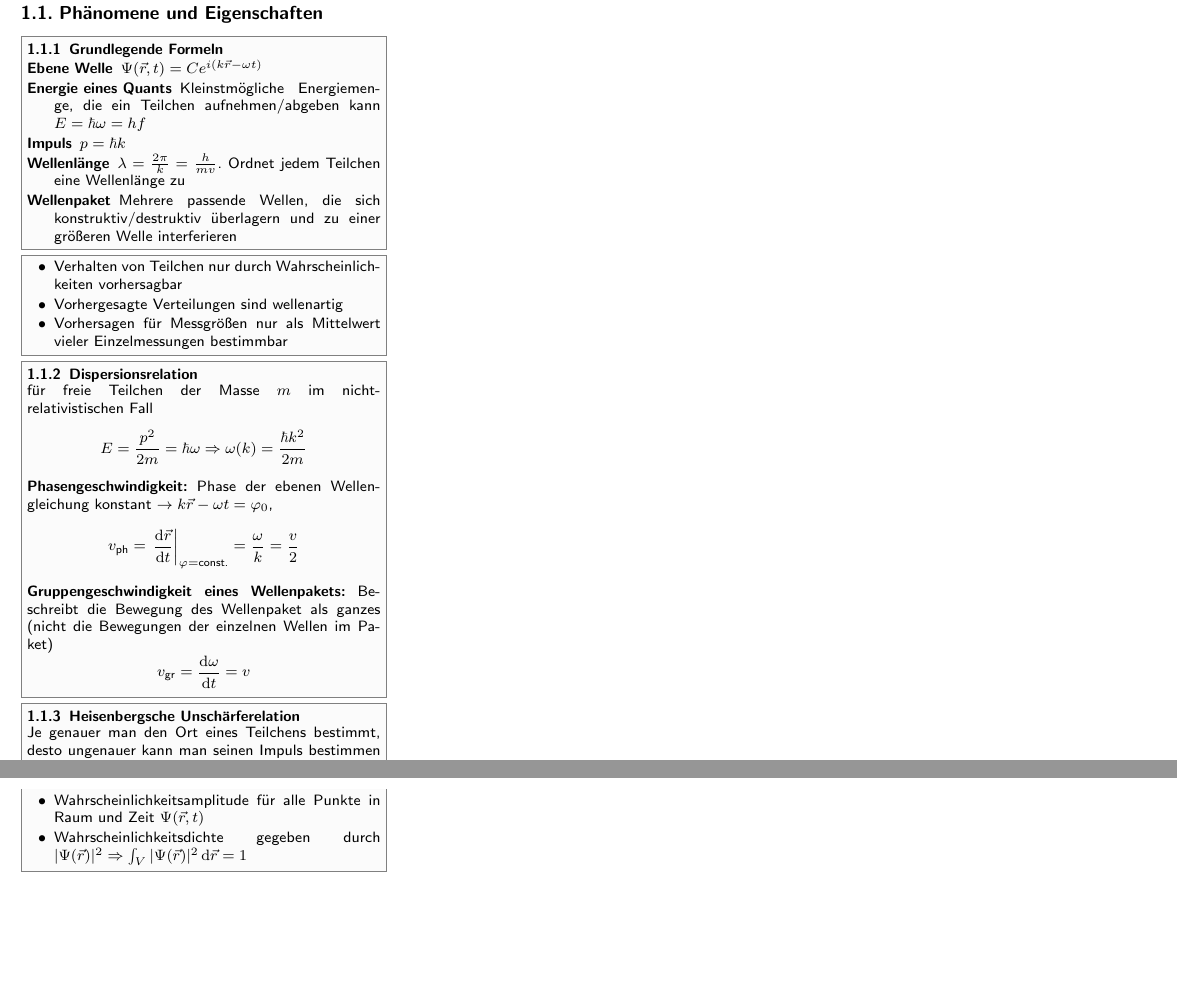
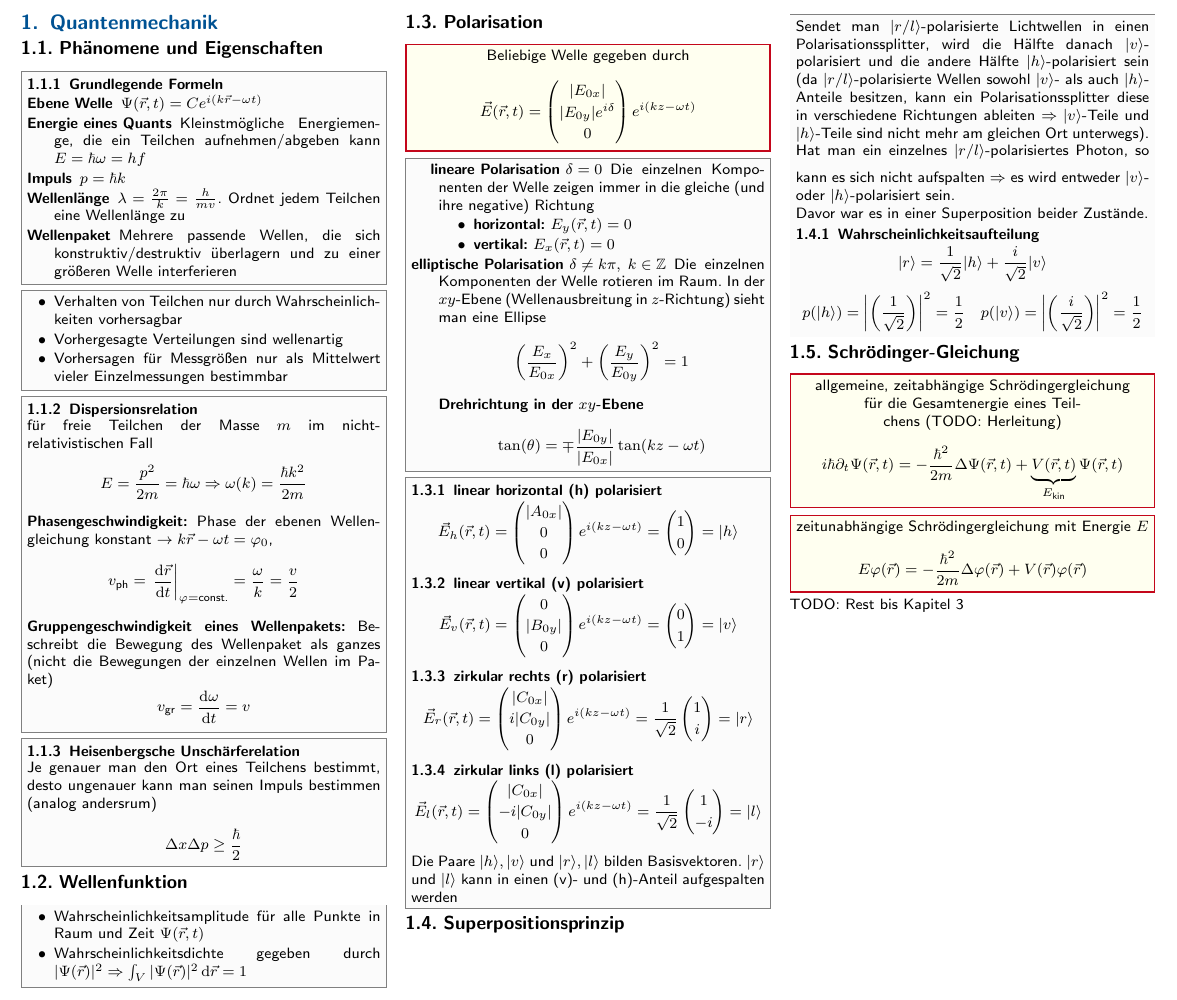
Before and after one commit to CAt0mIcS/3rd-Semester-Cheat-Sheets, a LaTeX document (Festkörper- Halbleiter- und Bauelementephysik/Festkörper- Halbleiter- und Bauelementephysik.tex, which reads Festkörper- Halbleiter- und Bauelementephysik/src/Quantenmechanik.tex): two parts of the page before the commit and part of the page after it, the two joined at a grey line, cut at the place of the change, the shorter picture padded with empty space. The pictures show the PDF file Festkörper- Halbleiter- und Bauelementephysik/Festkörper- Halbleiter- und Bauelementephysik.pdf that the author committed with the source.

Commit message:
Quantenmechanik 2

```diff
--- a/Festkörper- Halbleiter- und Bauelementephysik/src/Quantenmechanik.tex
+++ b/Festkörper- Halbleiter- und Bauelementephysik/src/Quantenmechanik.tex
@@ -51,3 +51,79 @@
         \item Wahrscheinlichkeitsdichte gegeben durch $|\Psi(\vec r)|^2 \Rightarrow \int_V |\Psi(\vec r)|^2 \diff \vec r = 1$
     \end{itemize}
 \end{sectionbox}
+
+\subsection{Polarisation}
+\begin{emphbox}
+    Beliebige Welle gegeben durch
+    \begin{equation*}
+        \vec E(\vec r, t) = \begin{pmatrix}
+            |E_{0x}| \\ |E_{0y}|e^{i\delta} \\ 0
+        \end{pmatrix}e^{i(kz-\omega t)}
+    \end{equation*}
+\end{emphbox}
+\begin{sectionbox}
+    % https://w.sharetechnote.com/html/WebProgramming/Websim_EMPolarization.html
+    \begin{description}
+        \item[lineare Polarisation $\delta = 0$] Die einzelnen Komponenten der Welle zeigen immer in die gleiche (und ihre negative) Richtung
+              \begin{itemize}
+                  \item \textbf{horizontal:} $E_y(\vec r, t)=0$
+                  \item \textbf{vertikal:} $E_x(\vec r, t)=0$
+              \end{itemize}
+        \item[elliptische Polarisation $\delta \ne k\pi, \; k \in \mathbb Z$] Die einzelnen Komponenten der Welle rotieren im Raum. In der $xy$-Ebene (Wellenausbreitung in $z$-Richtung) sieht man eine Ellipse
+              \begin{equation*}
+                  \left(\frac{E_x}{E_{0x}}\right)^2 + \left(\frac{E_y}{E_{0y}}\right)^2 = 1
+              \end{equation*}
+              \textbf{Drehrichtung in der $xy$-Ebene}
+              \begin{equation*}
+                  \tan(\theta)=\mp\frac{|E_{0y}|}{|E_{0x}|}\tan(kz-\omega t)
+              \end{equation*}
+    \end{description}
+\end{sectionbox}
+
+\begin{sectionbox}
+    \subsubsection{linear horizontal (h) polarisiert}
+
+    \begin{equation*}
+        \vec E_h(\vec r, t) = \begin{pmatrix}
+            |A_{0x}| \\ 0 \\ 0
+        \end{pmatrix}e^{i(kz-\omega t)}=\begin{pmatrix}
+            1 \\ 0
+        \end{pmatrix} = |h\rangle
+    \end{equation*}
+    \subsubsection{linear vertikal (v) polarisiert}
+    \begin{equation*}
+        \vec E_v(\vec r, t) = \begin{pmatrix}
+            0 \\ |B_{0y}| \\ 0
+        \end{pmatrix}e^{i(kz-\omega t)}=\begin{pmatrix}
+            0 \\ 1
+        \end{pmatrix} = |v\rangle
+    \end{equation*}
+    \subsubsection{zirkular rechts (r) polarisiert}
+    \begin{equation*}
+        \vec E_r(\vec r, t) = \begin{pmatrix}
+            |C_{0x}| \\ i|C_{0y}| \\ 0
+        \end{pmatrix}e^{i(kz-\omega t)}=\frac{1}{\sqrt 2}\begin{pmatrix}
+            1 \\ i
+        \end{pmatrix} = |r\rangle
+    \end{equation*}
+    \subsubsection{zirkular links (l) polarisiert}
+    \begin{equation*}
+        \vec E_l(\vec r, t) = \begin{pmatrix}
+            |C_{0x}| \\ -i|C_{0y}| \\ 0
+        \end{pmatrix}e^{i(kz-\omega t)}=\frac{1}{\sqrt 2}\begin{pmatrix}
+            1 \\ -i
+        \end{pmatrix} = |l\rangle
+    \end{equation*}
+
+    Die Paare $|h\rangle, |v\rangle$ und $|r\rangle, |l\rangle$ bilden Basisvektoren. $|r\rangle$ und $|l\rangle$ kann in einen (v)- und (h)-Anteil aufgespalten werden
+\end{sectionbox}
+
+\subsection{Superpositionsprinzip}
+\begin{sectionbox}
+    Sendet man $|r/l\rangle$-polarisierte Lichtwellen in einen Polarisationssplitter, wird die Hälfte danach $|v\rangle$-polarisiert und die andere Hälfte $|h\rangle$-polarisiert sein (da $|r/l\rangle$-polarisierte Wellen sowohl $|v\rangle$- als auch $|h\rangle$-Anteile besitzen, kann ein Polarisationssplitter diese in verschiedene Richtungen ableiten $\Rightarrow |v\rangle$-Teile und $|h\rangle$-Teile sind nicht mehr am gleichen Ort unterwegs). \\
+    Hat man ein einzelnes $|r/l\rangle$-polarisiertes Photon, so kann es sich nicht aufspalten $\Rightarrow$ es wird entweder $|v\rangle$-oder $|h\rangle$-polarisiert sein. \\
+    Davor war es in einer Superposition beider Zustände.
+
+    \subsubsection{Wahrscheinlichkeitsaufteilung}
+    \begin{equation*}
+        |r\rangle = \frac{1}{\sqrt 2}|h\rangle + \frac{i}{\sqrt 2}|v\rangle
@@ -53,0 +137,16 @@
+\subsection{Schrödinger-Gleichung}
+\begin{emphbox}
+    allgemeine, zeitabhängige Schrödingergleichung für die Gesamtenergie eines Teilchens (TODO: Herleitung)
+    \begin{equation*}
+        i\hbar\partial_t \Psi(\vec r, t)=-\frac{\hbar^2}{2m}\Delta\Psi(\vec r, t) + \underbrace{V(\vec r, t)}_{E_{\ir kin}}\Psi(\vec r, t)
+    \end{equation*}
+\end{emphbox}
+
+\begin{emphbox}
+    zeitunabhängige Schrödingergleichung mit Energie $E$
+    \begin{equation*}
+        E\varphi(\vec r) = -\frac{\hbar^2}{2m}\Delta\varphi(\vec r) + V(\vec r)\varphi(\vec r)
+    \end{equation*}
+\end{emphbox}
+
+TODO: Rest bis Kapitel 3
```
Also changed, not shown: Festkörper- Halbleiter- und Bauelementephysik/Festkörper- Halbleiter- und Bauelementephysik.pdf, Festkörper- Halbleiter- und Bauelementephysik/src/Quantenmechanik.tex (7 more changed lines).
